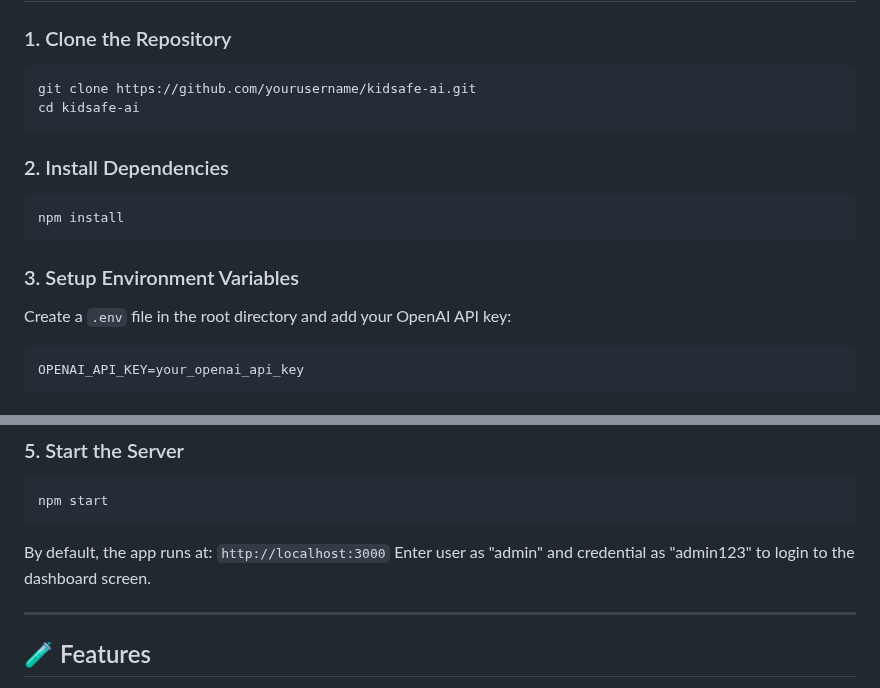
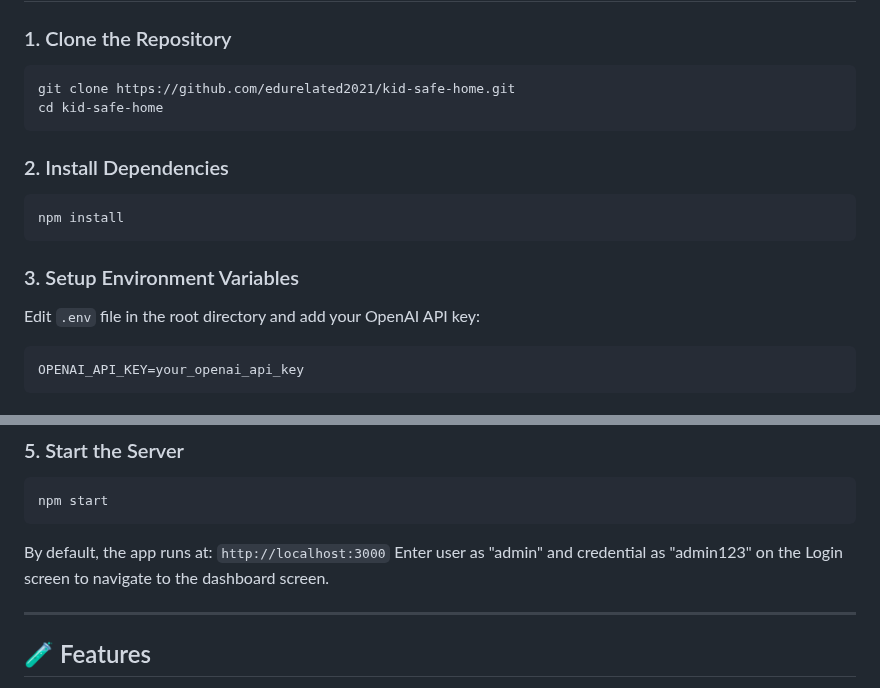
Before and after one commit to edurelated2021/kid-safe-home, a Markdown page: README.md, 2 parts joined by grey strips. GitHub-like rendering.

````diff
--- a/README.md
+++ b/README.md
@@ -88,8 +88,8 @@ Node.js + Express Backend
 ### 1. Clone the Repository
 
 ```bash
-git clone https://github.com/yourusername/kidsafe-ai.git
-cd kidsafe-ai
+git clone https://github.com/edurelated2021/kid-safe-home.git
+cd kid-safe-home
 ```
 
 ### 2. Install Dependencies
@@ -100,7 +100,7 @@ npm install
 
 ### 3. Setup Environment Variables
 
-Create a `.env` file in the root directory and add your OpenAI API key:
+Edit `.env` file in the root directory and add your OpenAI API key:
 
 ```bash
 OPENAI_API_KEY=your_openai_api_key
@@ -141,7 +141,7 @@ npm start
 ```
 
 By default, the app runs at: `http://localhost:3000`
-Enter user as "admin" and credential as "admin123" to login to the dashboard screen.
+Enter user as "admin" and credential as "admin123" on the Login screen to navigate to the dashboard screen.
 
 ---
 
````
